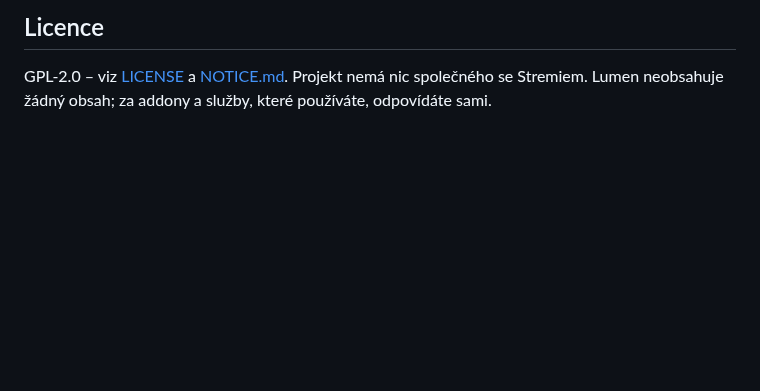
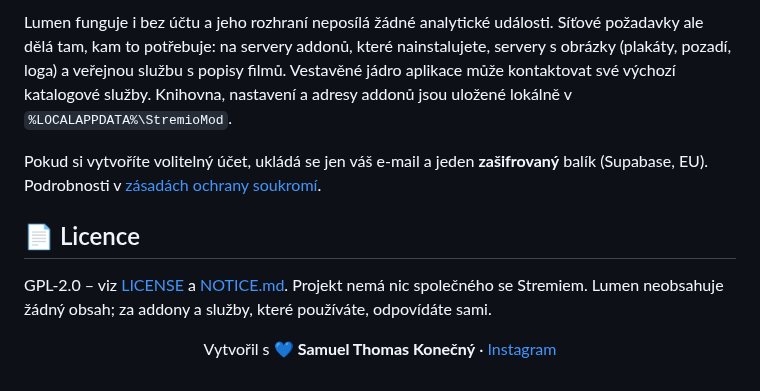
Before and after one commit to samuelthomask/lumen, a Markdown page: README.cs.md, the part around one of its changes. GitHub-like rendering; blank space fills up the shorter version.

```diff
--- a/README.cs.md
+++ b/README.cs.md
@@ -62,3 +107,14 @@ Lumen nemá účty a jeho rozhraní neposílá žádné analytické události. S
 
-## Licence
+Lumen funguje i bez účtu a jeho rozhraní neposílá žádné analytické události. Síťové požadavky ale dělá tam, kam to potřebuje: na servery addonů, které nainstalujete, servery s obrázky (plakáty, pozadí, loga) a veřejnou službu s popisy filmů. Vestavěné jádro aplikace může kontaktovat své výchozí katalogové služby. Knihovna, nastavení a adresy addonů jsou uložené lokálně v `%LOCALAPPDATA%\StremioMod`.
+
+Pokud si vytvoříte volitelný účet, ukládá se jen váš e-mail a jeden **zašifrovaný** balík (Supabase, EU). Podrobnosti v [zásadách ochrany soukromí](docs/PRIVACY.md).
+
+## 📄 Licence
+
 GPL-2.0 – viz [LICENSE](LICENSE) a [NOTICE.md](NOTICE.md). Projekt nemá nic společného se Stremiem. Lumen neobsahuje žádný obsah; za addony a služby, které používáte, odpovídáte sami.
+
+<div align="center">
+
+Vytvořil s 💙 **Samuel Thomas Konečný** · [Instagram](https://www.instagram.com/samuelthomasko)
+
+</div>
```
Also changed, not shown: other parts of README.cs.md (+75 -30 lines), README.md (+87 -31 lines), docs/PRIVACY.md (added, +39 -0 lines), macos/README-macos.md (+1 -1 lines), docs/screenshots/account.png (added), docs/screenshots/profiles.png (added), 11 other files.
